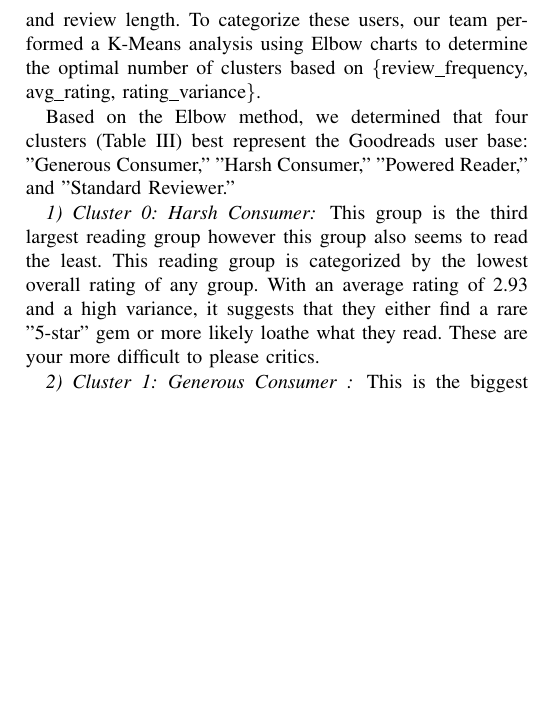
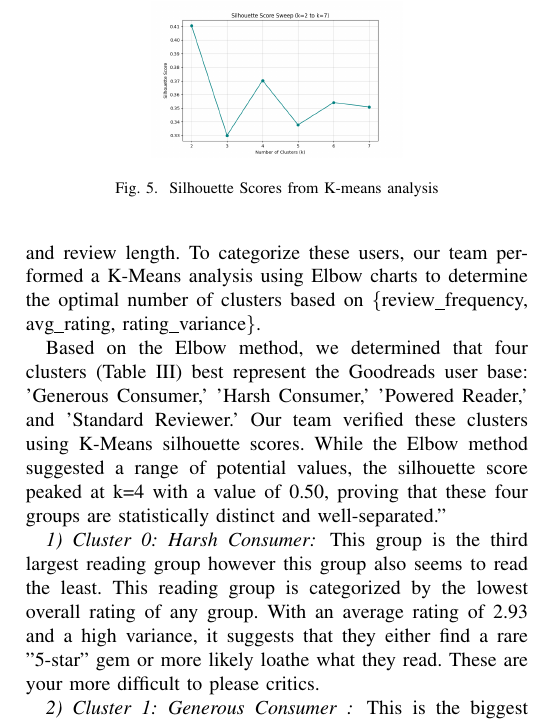
Before and after one commit to crystalstorm466/cs4412-project, a LaTeX paper (docs/workingdoc.tex): part of one column of page 4 of 5, cut at the place of the change, the shorter picture padded with empty space. Compiled offline with pdfLaTeX.

Commit message:
Added silhouette score paragraph

```diff
--- a/docs/workingdoc.tex
+++ b/docs/workingdoc.tex
@@ -206,7 +206,14 @@ Moving into Milestone 3, our plan remains aligned with the original Milestone 1
 
 The second discovery question explored whether our team could categorize users as "critical reviewers" or "casual consumers" based on average rating variance, review frequency, and review length. To categorize these users, our team performed a K-Means analysis using Elbow charts to determine the optimal number of clusters based on \{review\_frequency, avg\_rating, rating\_variance\}.
 
-Based on the Elbow method, we determined that four clusters (Table \ref{tab:persona_profiles}) best represent the Goodreads user base: "Generous Consumer," "Harsh Consumer," "Powered Reader," and "Standard Reviewer."
+Based on the Elbow method, we determined that four clusters (Table \ref{tab:persona_profiles}) best represent the Goodreads user base: 'Generous Consumer,' 'Harsh Consumer,' 'Powered Reader,' and 'Standard Reviewer.' Our team verified these clusters using K-Means silhouette scores. While the Elbow method suggested a range of potential values, the silhouette score peaked at k=4 with a value of 0.50, proving that these four groups are statistically distinct and well-separated."
+
+\begin{figure}
+    \centering
+    \includegraphics[width=0.5\linewidth]{silhouettescores.png}
+    \caption{Silhouette Scores from K-means analysis}
+    \label{fig:Silhouette Score Sweep}
+\end{figure}
 
 \subsubsection{Cluster 0: Harsh Consumer}
 
```
Also changed, not shown: docs/silhouettescores.png (added).
